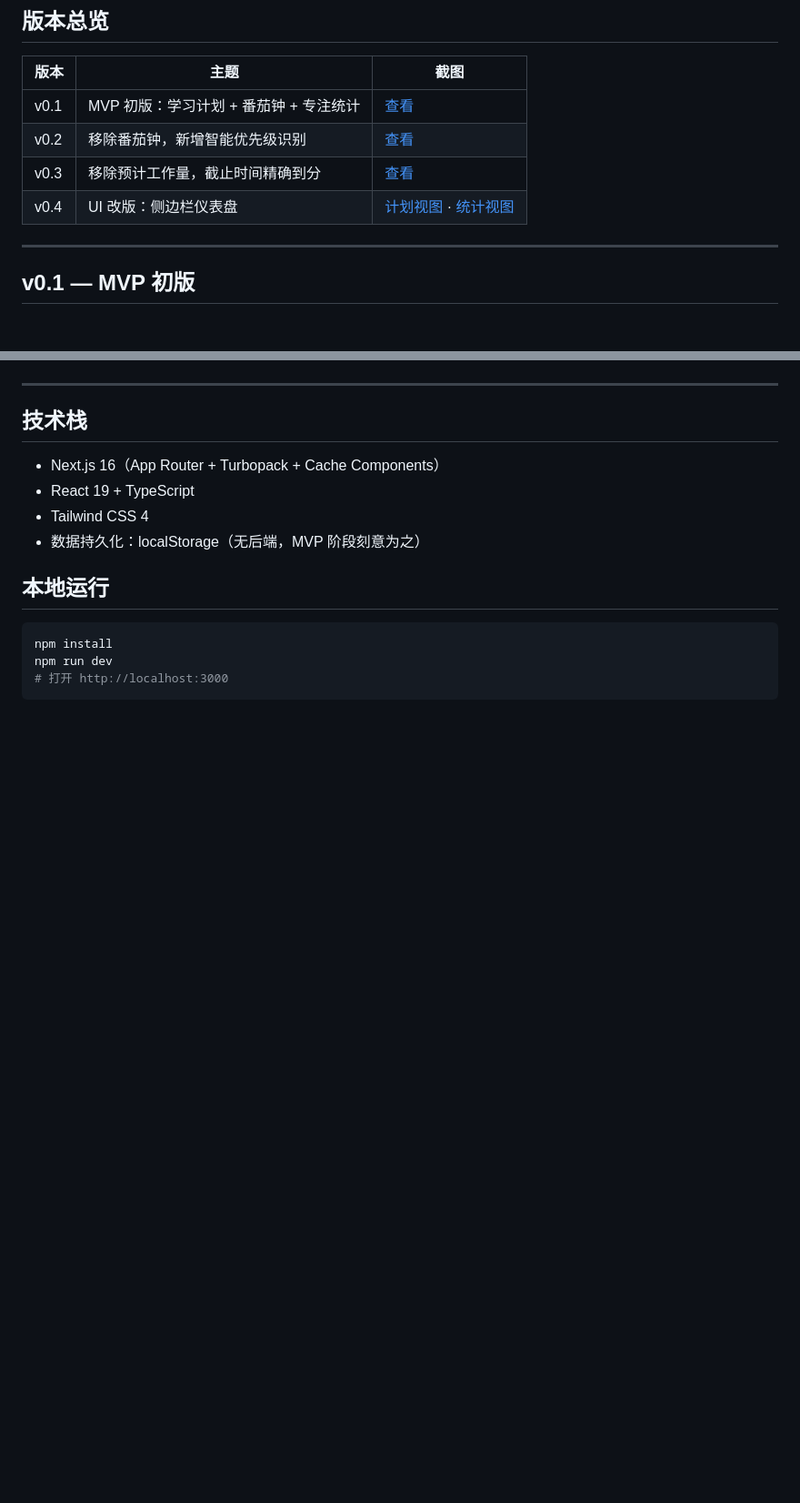
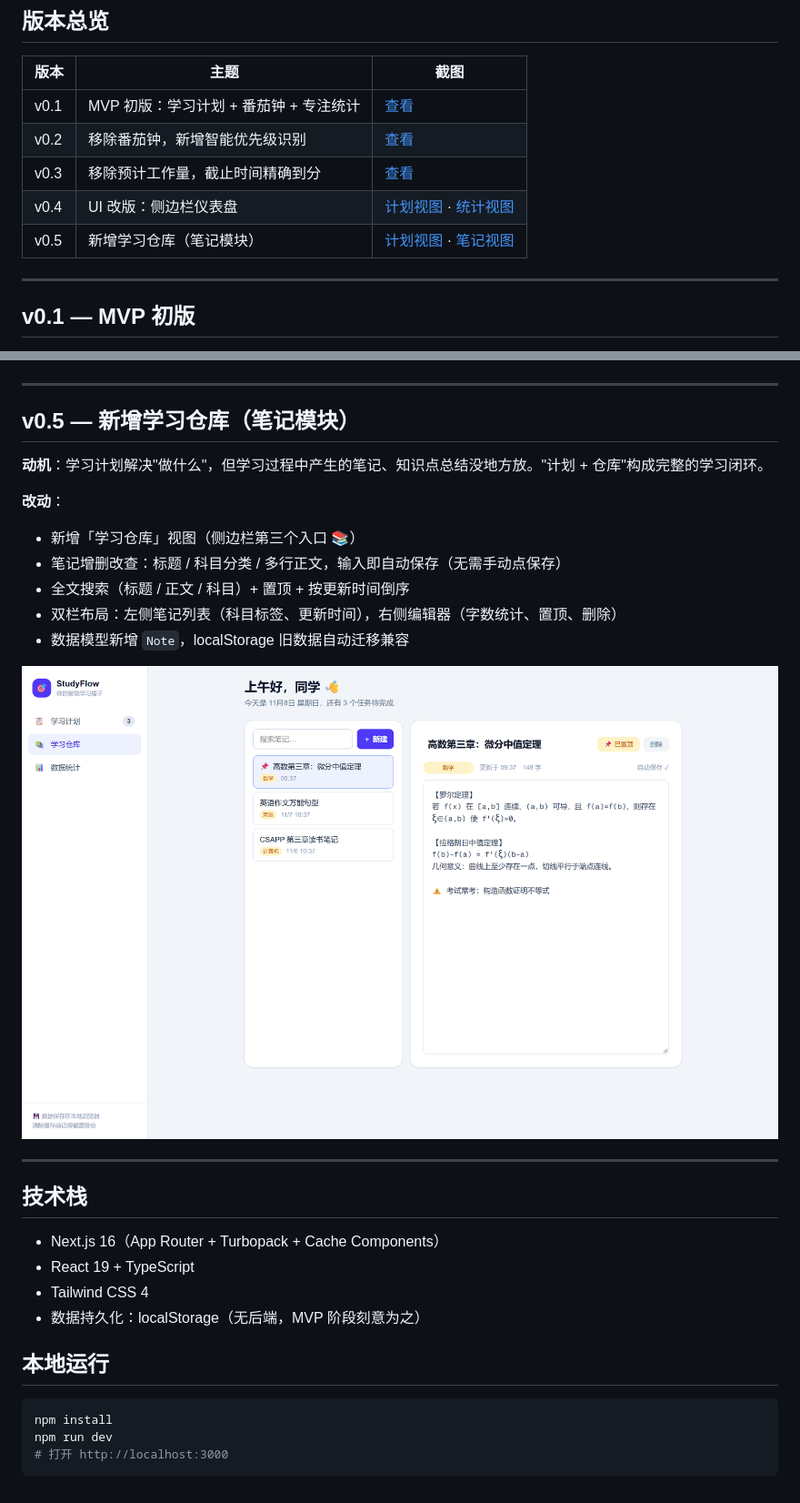
Before and after one commit to shiyudev/studyflow, a Markdown page: docs/DEVLOG.md, 2 parts joined by grey strips. Shown at 91% size. Rendered like a GitHub page; pictures changed too: docs/screenshots/v0.5-notes.png (added); blank space fills up the shorter version.

Commit message:
docs: v0.5 开发日志 + 学习仓库截图

```diff
--- a/docs/DEVLOG.md
+++ b/docs/DEVLOG.md
@@ -11,6 +11,7 @@
 | v0.2 | 移除番茄钟，新增智能优先级识别 | [查看](screenshots/v0.2-priority.png) |
 | v0.3 | 移除预计工作量，截止时间精确到分 | [查看](screenshots/v0.3-deadline-time.png) |
 | v0.4 | UI 改版：侧边栏仪表盘 | [计划视图](screenshots/v0.4-dashboard-plan.png) · [统计视图](screenshots/v0.4-dashboard-stats.png) |
+| v0.5 | 新增学习仓库（笔记模块） | [计划视图](screenshots/v0.5-plan.png) · [笔记视图](screenshots/v0.5-notes.png) |
 
 ---
 
@@ -76,6 +77,21 @@
 
 ---
 
+## v0.5 — 新增学习仓库（笔记模块）
+
+**动机**：学习计划解决"做什么"，但学习过程中产生的笔记、知识点总结没地方放。"计划 + 仓库"构成完整的学习闭环。
+
+**改动**：
+- 新增「学习仓库」视图（侧边栏第三个入口 📚）
+- 笔记增删改查：标题 / 科目分类 / 多行正文，输入即自动保存（无需手动点保存）
+- 全文搜索（标题 / 正文 / 科目）+ 置顶 + 按更新时间倒序
+- 双栏布局：左侧笔记列表（科目标签、更新时间），右侧编辑器（字数统计、置顶、删除）
+- 数据模型新增 `Note`，localStorage 旧数据自动迁移兼容
+
+![v0.5 笔记视图](screenshots/v0.5-notes.png)
+
+---
+
 ## 技术栈
 
 - Next.js 16（App Router + Turbopack + Cache Components）
```
Also changed, not shown: README.md (+3 -1 lines), docs/screenshots/v0.5-plan.png (added).
